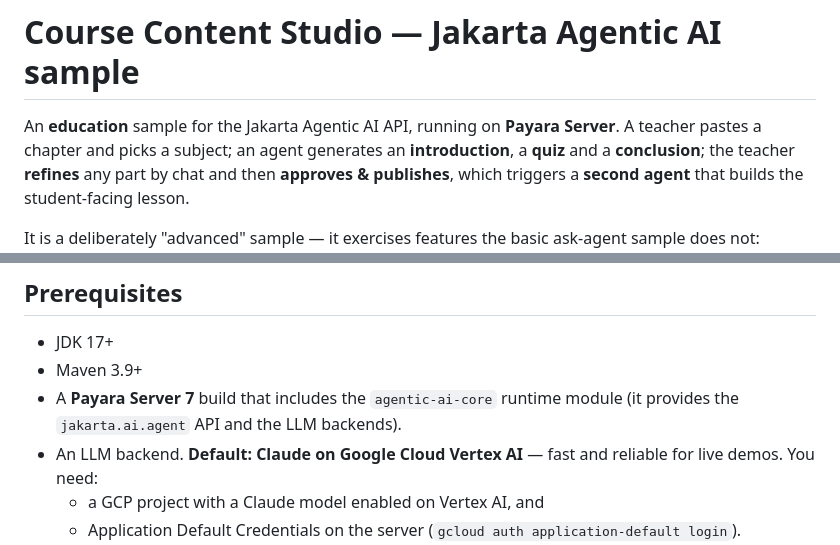
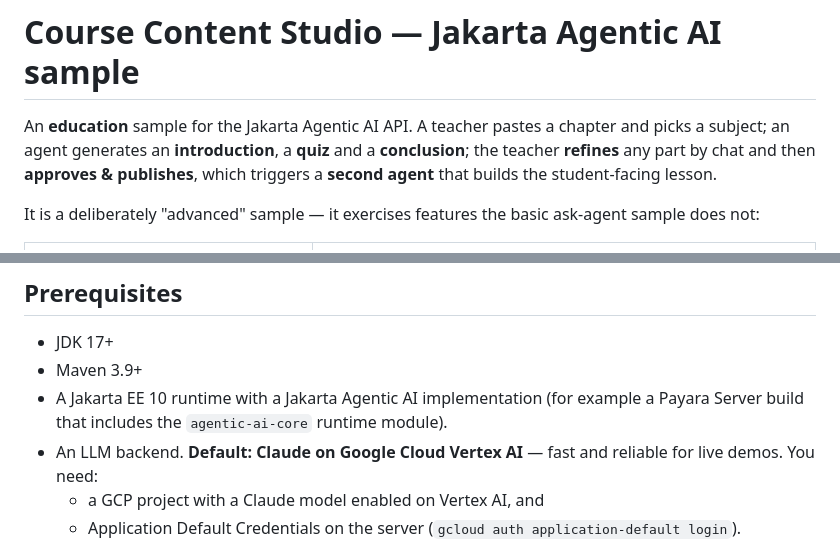
Before and after one commit to jakartaee/agentic-ai, a Markdown page: examples/course-content-studio/README.md, 2 parts joined by grey strips. Drawn GitHub-style.

Commit message:
De-brand the course-content-studio README
Drop the "running on Payara Server" line from the opening pitch and
soften the Prerequisites bullet from "A Payara Server 7 build" to the
same "A Jakarta EE 10 runtime with a Jakarta Agentic AI implementation
(for example a Payara Server build...)" phrasing the other two sample
READMEs already use.

```diff
--- a/examples/course-content-studio/README.md
+++ b/examples/course-content-studio/README.md
@@ -1,7 +1,7 @@
 # Course Content Studio — Jakarta Agentic AI sample
 
-An **education** sample for the Jakarta Agentic AI API, running on **Payara
-Server**. A teacher pastes a chapter and picks a subject; an agent generates an
+An **education** sample for the Jakarta Agentic AI API. A teacher pastes a
+chapter and picks a subject; an agent generates an
 **introduction**, a **quiz** and a **conclusion**; the teacher **refines** any
 part by chat and then **approves & publishes**, which triggers a **second agent**
 that builds the student-facing lesson.
@@ -52,8 +52,8 @@ GET  /course/api/progress/{runId}       live phase progress (Server-Sent Events)
 
 - JDK 17+
 - Maven 3.9+
-- A **Payara Server 7** build that includes the `agentic-ai-core` runtime module
-  (it provides the `jakarta.ai.agent` API and the LLM backends).
+- A Jakarta EE 10 runtime with a Jakarta Agentic AI implementation (for example
+  a Payara Server build that includes the `agentic-ai-core` runtime module).
 - An LLM backend. **Default: Claude on Google Cloud Vertex AI** — fast and
   reliable for live demos. You need:
   - a GCP project with a Claude model enabled on Vertex AI, and
```
